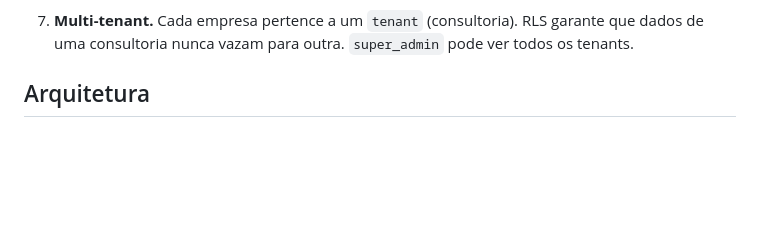
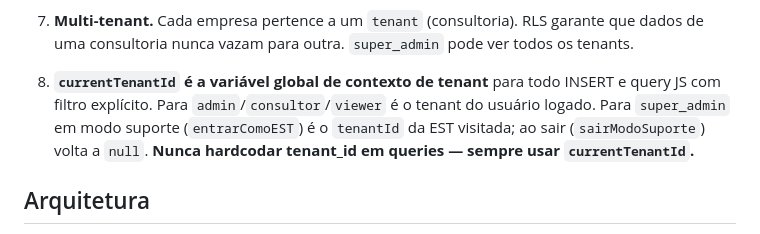
Before and after one commit to elevaitconsultoria/pseg-safesign, a Markdown page: CLAUDE.md, the part around one of its changes. GitHub-like rendering; blank space fills up the shorter version.

```diff
--- a/CLAUDE.md
+++ b/CLAUDE.md
@@ -58,6 +58,12 @@ exclusivamente um instrumento de coleta e análise de risco psicossocial.
 
 7. **Multi-tenant.** Cada empresa pertence a um `tenant` (consultoria). RLS garante que dados
    de uma consultoria nunca vazam para outra. `super_admin` pode ver todos os tenants.
+
+8. **`currentTenantId` é a variável global de contexto de tenant** para todo INSERT e query JS com
+   filtro explícito. Para `admin`/`consultor`/`viewer` é o tenant do usuário logado. Para
+   `super_admin` em modo suporte (`entrarComoEST`) é o `tenantId` da EST visitada; ao sair
+   (`sairModoSuporte`) volta a `null`. **Nunca hardcodar tenant_id em queries — sempre usar
+   `currentTenantId`.**
 
 ## Arquitetura
 
```
Also changed, not shown: other parts of CLAUDE.md (+67 -0 lines), .claude/notes/2026-07-24-rbac-tenant-isolation.md (added, +84 -0 lines).
